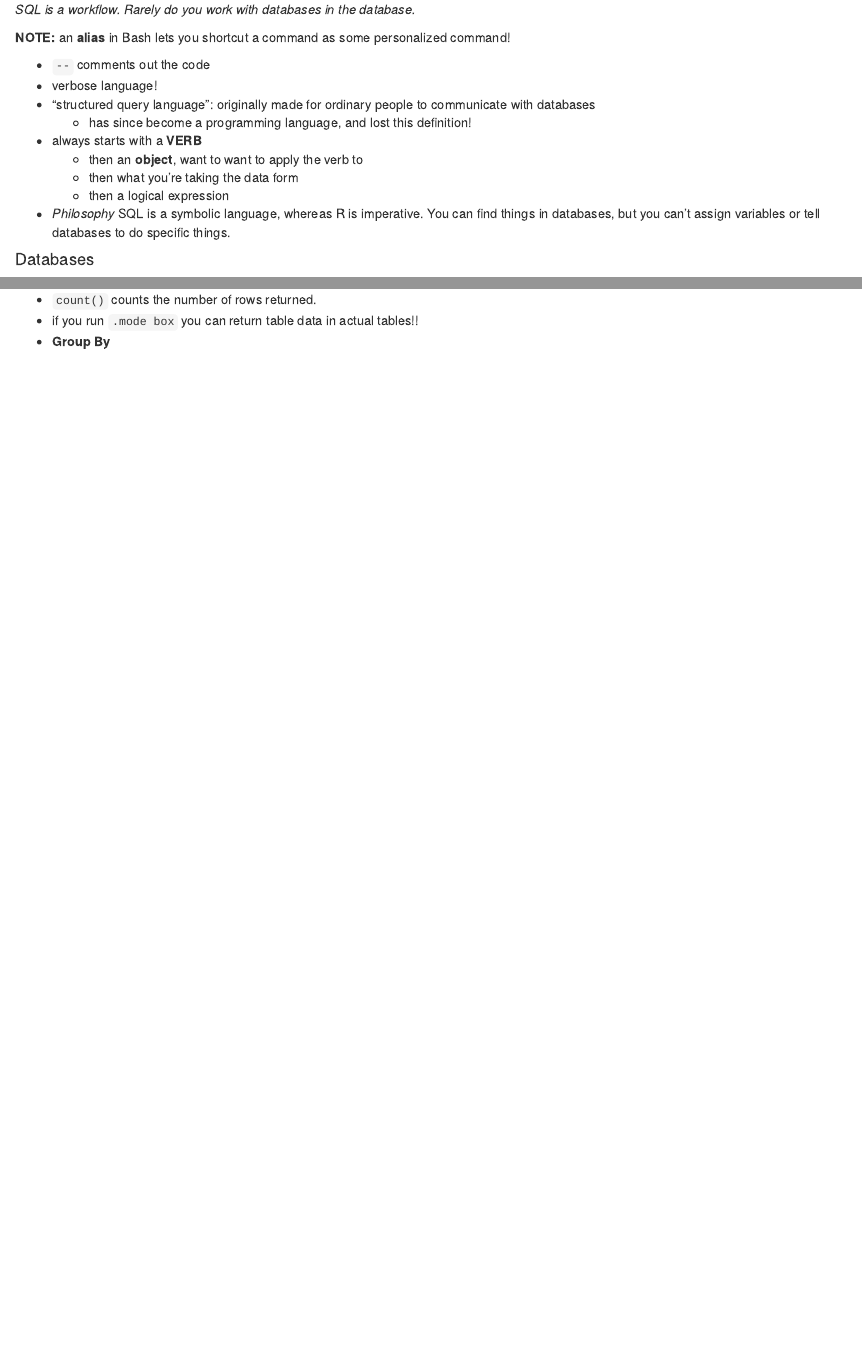
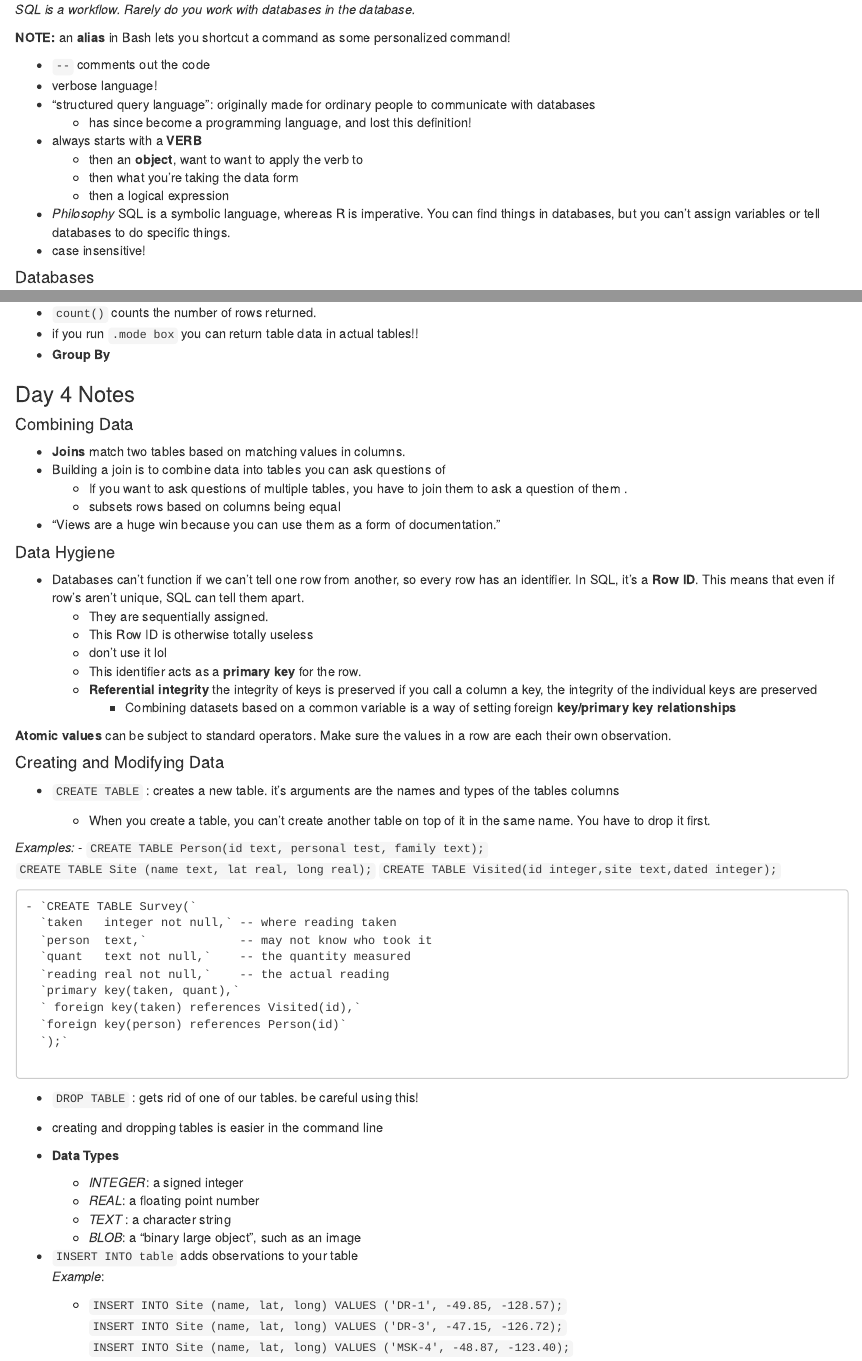
Before and after one commit to scoutcleonard/eds215-day3-notes, an R Markdown document (eds215_day3_notes.Rmd): the page in a window 1100 px wide, from 240 px down, and a second part further down, joined at a grey line. The pictures show the output file eds215_day3_notes.html that the author committed with the source, opened offline.

Commit message:
day 4 notes

```diff
--- a/eds215_day3_notes.Rmd
+++ b/eds215_day3_notes.Rmd
@@ -28,6 +28,7 @@ To quit SQL, run `.q`.
   - then what you're taking the data form
   - then a logical expression
 - *Philosophy* SQL is a symbolic language, whereas R is imperative. You can find things in databases, but you can't assign variables or tell databases to do specific things.
+- case insensitive!
 
 #### Databases
 - *Everything in a database is a table.* You can save items of interest in SQL as a database.
@@ -47,6 +48,61 @@ Aggregations for on a single column value and *sort out the nulls.* (for example
 - if you run `.mode box` you can return table data in actual tables!!
 - **Group By**
 
+### Day 4 Notes
+
 #### Combining Data
 
-- Joins match two tables based on matching values in columns.
+- **Joins** match two tables based on matching values in columns.
+- Building a join is to combine data into tables you can ask questions of
+  - If you want to ask questions of multiple tables, you have to join them to ask a question of them .
+  - subsets rows based on columns being equal
+- "Views are a huge win because you can use them as a form of documentation."
+
+#### Data Hygiene
+
+- Databases can't function if we can't tell one row from another, so every row has an identifier. In SQL, it's a **Row ID**. This means that even if row's aren't unique, SQL can tell them apart.
+  - They are sequentially assigned.
+  - This Row ID is otherwise totally useless
+  - don't use it lol
+  - This identifier acts as a **primary key** for the row.
+  - **Referential integrity** the integrity of keys is preserved
+    if you call a column a key, the integrity of the individual keys are preserved
+    - Combining datasets based on a common variable is a way of setting foreign **key/primary key relationships**
+
+**Atomic values** can be subject to standard operators. Make sure the values in a row are each their own observation.
+
+#### Creating and Modifying Data
+
+- `CREATE TABLE` : creates a new table. it's arguments are the names and types of the tables columns
+
+  - When you create a table, you can't create another table on top of it in the same name. You have to drop it first.
+
+*Examples:*
+  - `CREATE TABLE Person(id text, personal test, family text);`
+    `CREATE TABLE Site (name text, lat real, long real);`
+    `CREATE TABLE Visited(id integer,site text,dated integer);`
+
+    - `CREATE TABLE Survey(`
+      `taken   integer not null,` -- where reading taken
+      `person  text,`             -- may not know who took it
+      `quant   text not null,`    -- the quantity measured
+      `reading real not null,`    -- the actual reading
+      `primary key(taken, quant),`
+      ` foreign key(taken) references Visited(id),`
+      `foreign key(person) references Person(id)`
+      `);`
+
+- `DROP TABLE` : gets rid of one of our tables. be careful using this!
+- creating and dropping tables is easier in the command line
+- **Data Types**
+  - *INTEGER*: a signed integer
+  - *REAL*: a floating point number
+  - *TEXT* : a character string
+  - *BLOB*: a "binary large object", such as an image
+
+- `INSERT INTO table` adds observations to your table
+*Example*:
+
+  - `INSERT INTO Site (name, lat, long) VALUES ('DR-1', -49.85, -128.57);`
+    `INSERT INTO Site (name, lat, long) VALUES ('DR-3', -47.15, -126.72);`
+    `INSERT INTO Site (name, lat, long) VALUES ('MSK-4', -48.87, -123.40);`
```
Also changed, not shown: survey.Rmd (+6 -0 lines), eds215_day3_notes.html.
